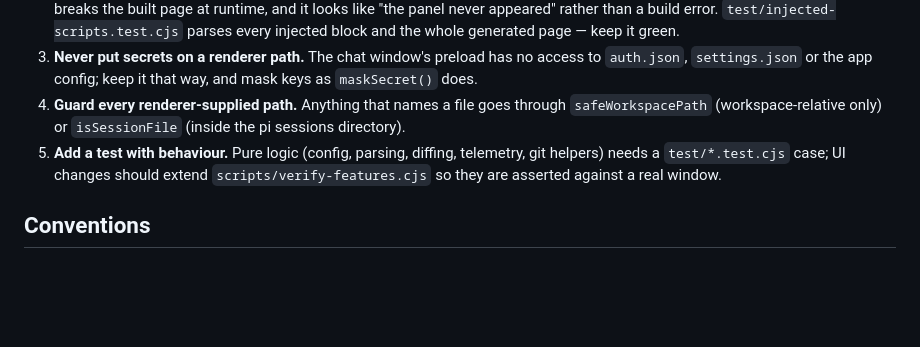
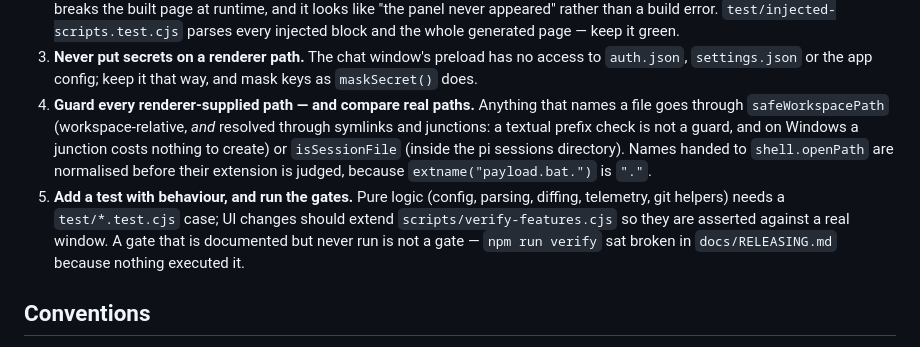
Before and after one commit to Q1y1ng/pi-heao-gui, a Markdown page: CONTRIBUTING.md, the part around the change. GitHub-like rendering; blank space fills up the shorter version.

Commit message:
docs(contributing): say why a path guard has to compare real paths
The rule said paths go through safeWorkspacePath, which was true and also not
enough: the guard compared strings, so a junction inside the workspace walked
straight out of it. The rule now says what the guard has to do rather than naming
it, and notes the second one — a name is normalised before its extension is
judged, because Windows drops trailing dots when it resolves a filename.

Rule 5 gains the other half of the lesson: run the gates. npm run verify was
documented as the first step of a release and could not pass, because nothing
executed it.

```diff
--- a/CONTRIBUTING.md
+++ b/CONTRIBUTING.md
@@ -72,12 +72,17 @@ vendor/upstream/     byte-for-byte upstream copy — see docs/UPSTREAM.md
 3. **Never put secrets on a renderer path.** The chat window's preload has no
    access to `auth.json`, `settings.json` or the app config; keep it that way,
    and mask keys as `maskSecret()` does.
-4. **Guard every renderer-supplied path.** Anything that names a file goes through
-   `safeWorkspacePath` (workspace-relative only) or `isSessionFile` (inside the pi
-   sessions directory).
-5. **Add a test with behaviour.** Pure logic (config, parsing, diffing, telemetry,
-   git helpers) needs a `test/*.test.cjs` case; UI changes should extend
-   `scripts/verify-features.cjs` so they are asserted against a real window.
+4. **Guard every renderer-supplied path — and compare real paths.** Anything that
+   names a file goes through `safeWorkspacePath` (workspace-relative, *and*
+   resolved through symlinks and junctions: a textual prefix check is not a guard,
+   and on Windows a junction costs nothing to create) or `isSessionFile` (inside
+   the pi sessions directory). Names handed to `shell.openPath` are normalised
+   before their extension is judged, because `extname("payload.bat.")` is `"."`.
+5. **Add a test with behaviour, and run the gates.** Pure logic (config, parsing,
+   diffing, telemetry, git helpers) needs a `test/*.test.cjs` case; UI changes
+   should extend `scripts/verify-features.cjs` so they are asserted against a real
+   window. A gate that is documented but never run is not a gate — `npm run verify`
+   sat broken in `docs/RELEASING.md` because nothing executed it.
 
 ## Conventions
 
```
